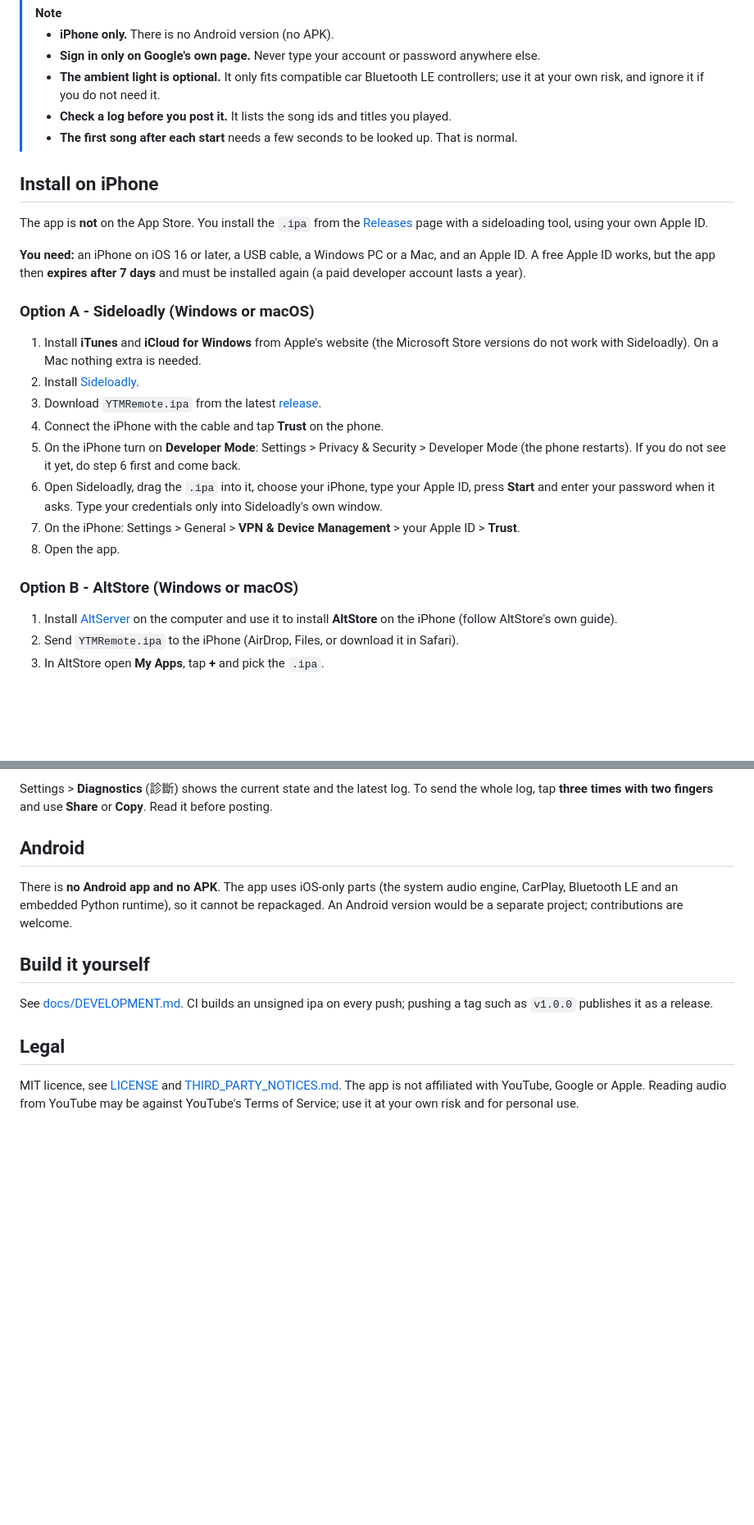
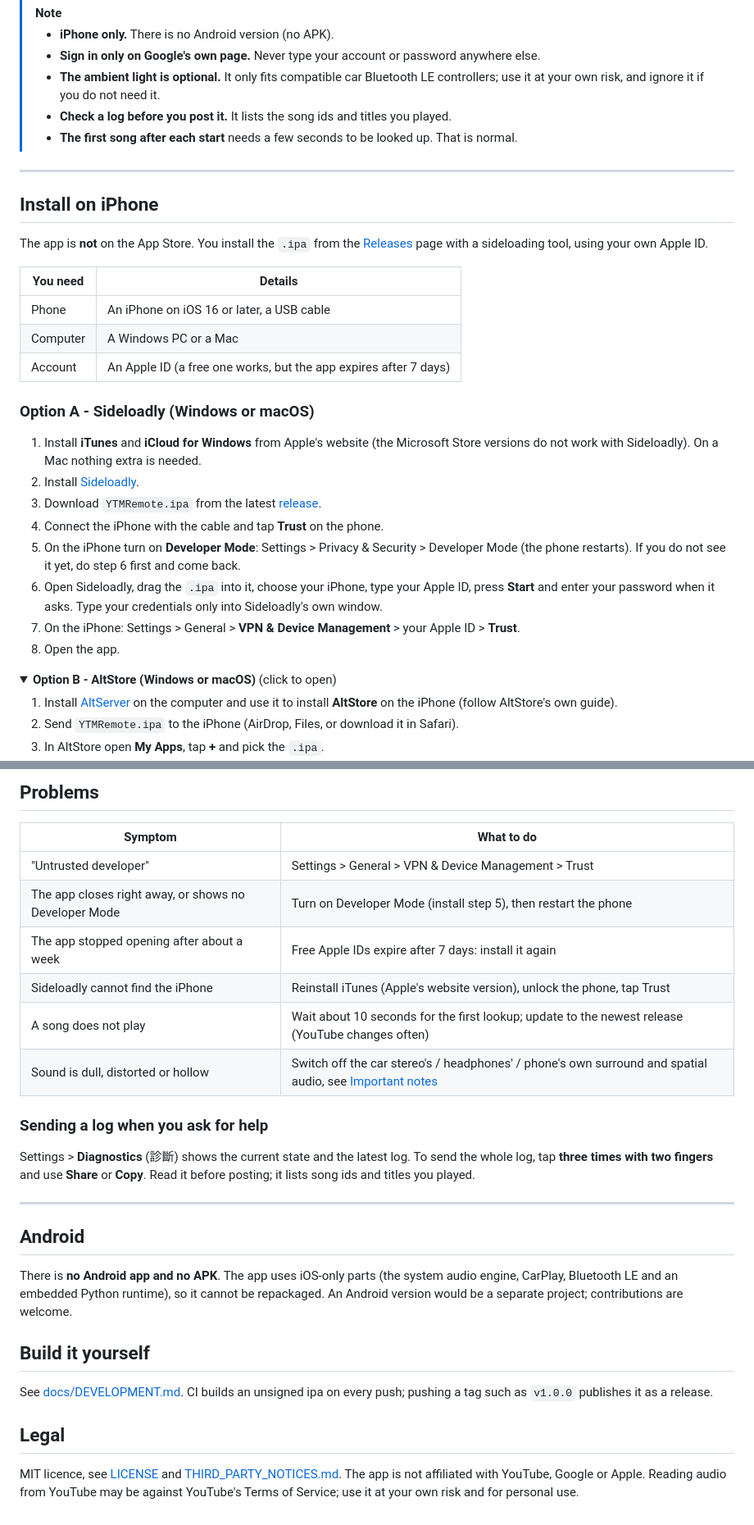
Before and after one commit to Joey0854/harmonia-ios, a Markdown page: README.en.md, 2 parts joined by grey strips. Shown at 82% size. GitHub-like rendering; folded sections open; blank space fills up the shorter version.

```diff
--- a/README.en.md
+++ b/README.en.md
@@ -44,33 +83,33 @@ screen off, and shows up on the lock screen and CarPlay's Now Playing.
 > - **Check a log before you post it.** It lists the song ids and titles you played.
 > - **The first song after each start** needs a few seconds to be looked up. That is normal.
 
+---
+
 ## Install on iPhone
 
-The app is **not** on the App Store. You install the `.ipa` from the [Releases](../../releases)
-page with a sideloading tool, using your own Apple ID.
+The app is **not** on the App Store. You install the `.ipa` from the [Releases](../../releases) page with a sideloading tool, using your own Apple ID.
 
-**You need:** an iPhone on iOS 16 or later, a USB cable, a Windows PC or a Mac, and an Apple ID.
-A free Apple ID works, but the app then **expires after 7 days** and must be installed again
-(a paid developer account lasts a year).
+| You need | Details |
+| --- | --- |
+| Phone | An iPhone on iOS 16 or later, a USB cable |
+| Computer | A Windows PC or a Mac |
+| Account | An Apple ID (a free one works, but the app expires after 7 days) |
 
 ### Option A - Sideloadly (Windows or macOS)
 
-1. Install **iTunes** and **iCloud for Windows** from Apple's website (the Microsoft Store versions do
-   not work with Sideloadly). On a Mac nothing extra is needed.
+1. Install **iTunes** and **iCloud for Windows** from Apple's website (the Microsoft Store versions do not work with Sideloadly). On a Mac nothing extra is needed.
 2. Install [Sideloadly](https://sideloadly.io/).
 3. Download `YTMRemote.ipa` from the latest [release](../../releases/latest).
 4. Connect the iPhone with the cable and tap **Trust** on the phone.
-5. On the iPhone turn on **Developer Mode**: Settings > Privacy & Security > Developer Mode
-   (the phone restarts). If you do not see it yet, do step 6 first and come back.
-6. Open Sideloadly, drag the `.ipa` into it, choose your iPhone, type your Apple ID, press **Start** and
-   enter your password when it asks. Type your credentials only into Sideloadly's own window.
+5. On the iPhone turn on **Developer Mode**: Settings > Privacy & Security > Developer Mode (the phone restarts). If you do not see it yet, do step 6 first and come back.
+6. Open Sideloadly, drag the `.ipa` into it, choose your iPhone, type your Apple ID, press **Start** and enter your password when it asks. Type your credentials only into Sideloadly's own window.
 7. On the iPhone: Settings > General > **VPN & Device Management** > your Apple ID > **Trust**.
 8. Open the app.
 
-### Option B - AltStore (Windows or macOS)
+<details>
+<summary><b>Option B - AltStore (Windows or macOS)</b> (click to open)</summary>
 
-1. Install [AltServer](https://altstore.io/) on the computer and use it to install **AltStore** on the
-   iPhone (follow AltStore's own guide).
+1. Install [AltServer](https://altstore.io/) on the computer and use it to install **AltStore** on the iPhone (follow AltStore's own guide).
 2. Send `YTMRemote.ipa` to the iPhone (AirDrop, Files, or download it in Safari).
 3. In AltStore open **My Apps**, tap **+** and pick the `.ipa`.
 4. Do steps 5 and 7 from Option A (Developer Mode, Trust).
@@ -141,19 +191,29 @@ Settings > **Ambient light** (氛圍燈; folded by default, tap to open). Needs
 
-Settings > **Diagnostics** (診斷) shows the current state and the latest log. To send the whole log, tap **three times with two fingers** and use **Share** or **Copy**. Read it before posting.
+## Problems
+
+| Symptom | What to do |
+| --- | --- |
+| "Untrusted developer" | Settings > General > VPN & Device Management > Trust |
+| The app closes right away, or shows no Developer Mode | Turn on Developer Mode (install step 5), then restart the phone |
+| The app stopped opening after about a week | Free Apple IDs expire after 7 days: install it again |
+| Sideloadly cannot find the iPhone | Reinstall iTunes (Apple's website version), unlock the phone, tap Trust |
+| A song does not play | Wait about 10 seconds for the first lookup; update to the newest release (YouTube changes often) |
+| Sound is dull, distorted or hollow | Switch off the car stereo's / headphones' / phone's own surround and spatial audio, see [Important notes](#important-notes) |
+
+### Sending a log when you ask for help
+
+Settings > **Diagnostics** (診斷) shows the current state and the latest log. To send the whole log, tap **three times with two fingers** and use **Share** or **Copy**. Read it before posting; it lists song ids and titles you played.
+
+---
 
 ## Android
 
-There is **no Android app and no APK**. The app uses iOS-only parts (the system audio engine,
-CarPlay, Bluetooth LE and an embedded Python runtime), so it cannot be repackaged. An Android
-version would be a separate project; contributions are welcome.
+There is **no Android app and no APK**. The app uses iOS-only parts (the system audio engine, CarPlay, Bluetooth LE and an embedded Python runtime), so it cannot be repackaged. An Android version would be a separate project; contributions are welcome.
 
 ## Build it yourself
 
-See [docs/DEVELOPMENT.md](docs/DEVELOPMENT.md). CI builds an unsigned ipa on every push; pushing a
-tag such as `v1.0.0` publishes it as a release.
+See [docs/DEVELOPMENT.md](docs/DEVELOPMENT.md). CI builds an unsigned ipa on every push; pushing a tag such as `v1.0.0` publishes it as a release.
 
 ## Legal
 
-MIT licence, see [LICENSE](LICENSE) and [THIRD_PARTY_NOTICES.md](THIRD_PARTY_NOTICES.md). The app is not
-affiliated with YouTube, Google or Apple. Reading audio from YouTube may be against YouTube's Terms of
-Service; use it at your own risk and for personal use.
+MIT licence, see [LICENSE](LICENSE) and [THIRD_PARTY_NOTICES.md](THIRD_PARTY_NOTICES.md). The app is not affiliated with YouTube, Google or Apple. Reading audio from YouTube may be against YouTube's Terms of Service; use it at your own risk and for personal use.
```
Also changed, not shown: other parts of README.en.md (+91 -41 lines), README.md (+111 -59 lines), docs/screenshots/settings.png (added), docs/screenshots/surround.png (added).
